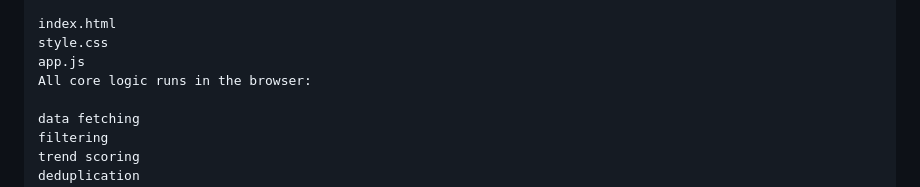
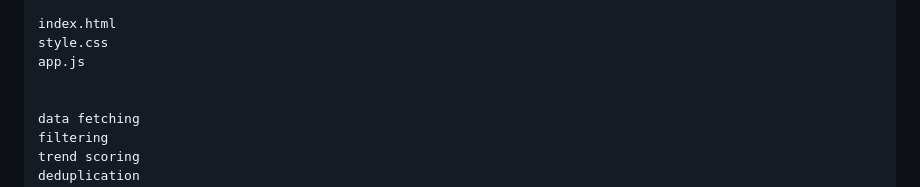
Before and after one commit to cvbnm122668-web/trendx, a Markdown page: README.md, the part around one of its changes. Rendered like a GitHub page.

```diff
--- a/README.md
+++ b/README.md
@@ -73,7 +73,7 @@ The GitHub Pages version is intentionally lightweight:
 index.html
 style.css
 app.js
-All core logic runs in the browser:
+
 
 data fetching
 filtering
```
Also changed, not shown: other parts of README.md (+1 -1 lines).
